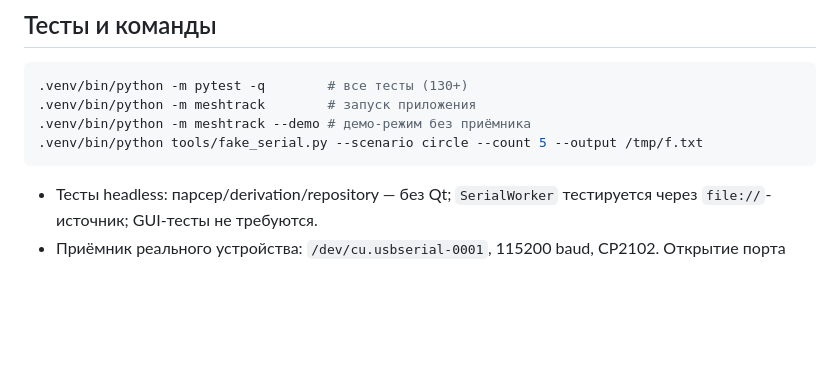
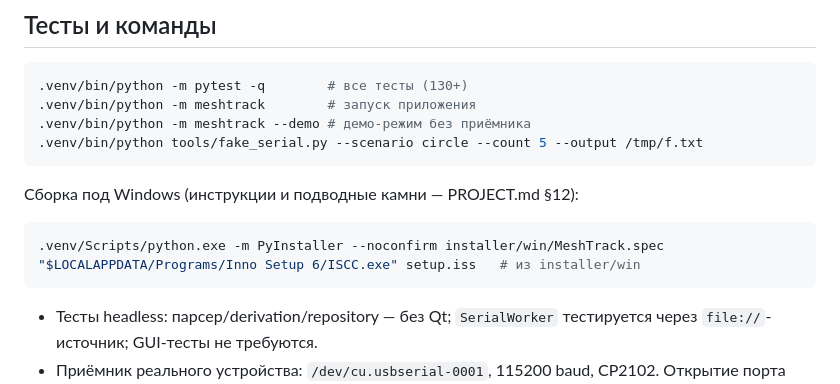
Before and after one commit to Udj13/meshtrack-desktop, a Markdown page: AGENTS.md, the part around the change. Drawn GitHub-style; blank space fills up the shorter version.

````diff
--- a/AGENTS.md
+++ b/AGENTS.md
@@ -79,6 +79,13 @@ LoRa-приёмник (USB-UART)
 .venv/bin/python tools/fake_serial.py --scenario circle --count 5 --output /tmp/f.txt
 ```
 
+Сборка под Windows (инструкции и подводные камни — PROJECT.md §12):
+
+```bash
+.venv/Scripts/python.exe -m PyInstaller --noconfirm installer/win/MeshTrack.spec
+"$LOCALAPPDATA/Programs/Inno Setup 6/ISCC.exe" setup.iss   # из installer/win
+```
+
 - Тесты headless: парсер/derivation/repository — без Qt; `SerialWorker`
   тестируется через `file://`-источник; GUI-тесты не требуются.
 - Приёмник реального устройства: `/dev/cu.usbserial-0001`, 115200 baud,
````
Also changed, not shown: PROJECT.md (+45 -0 lines).
